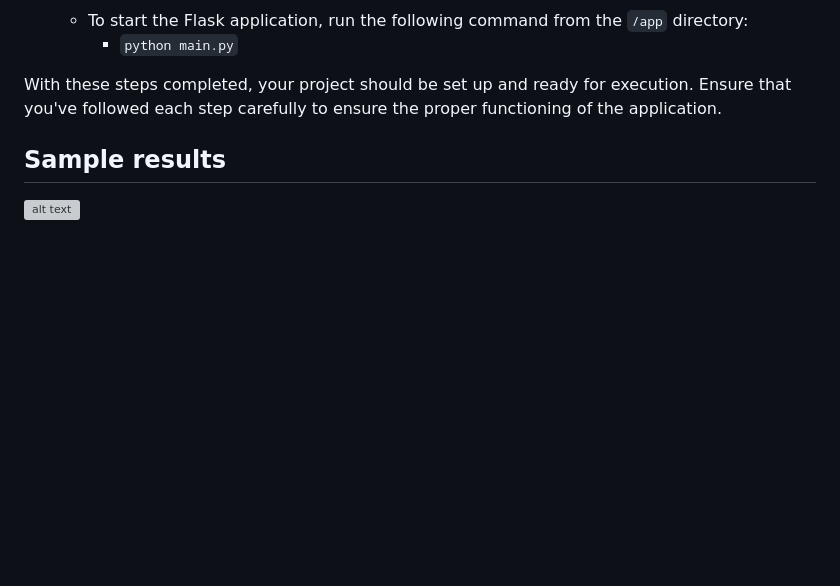
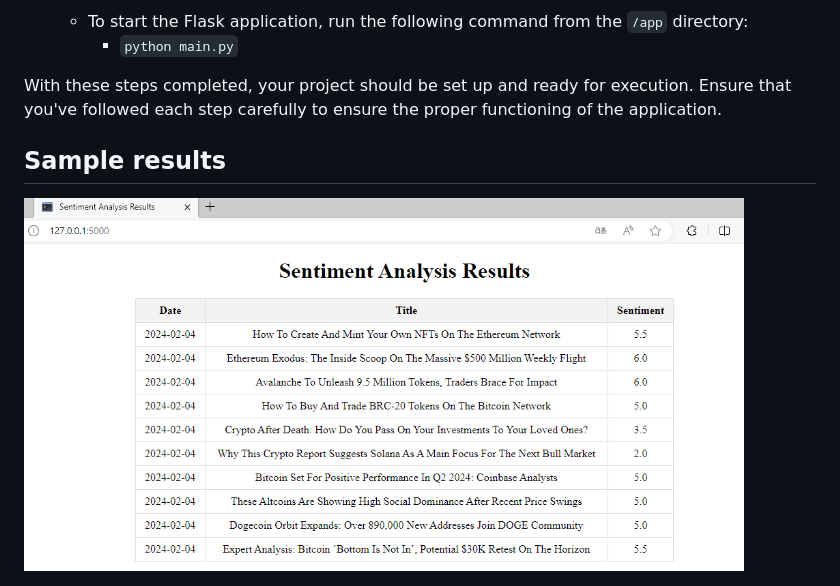
Before and after one commit to Swietonp/CryptoSentiment, a Markdown page: README.md, the part around the change. GitHub-like rendering; blank space fills up the shorter version; grey boxes are pictures that could not be loaded.

```diff
--- a/README.md
+++ b/README.md
@@ -62,4 +62,4 @@ With these steps completed, your project should be set up and ready for executio
 
 ## Sample results
 
-<img src="resources/sample_results.png" alt="alt text" title="Sample results" width="720" height="700">
+<img src="resources/sample_results.PNG" alt="alt text" title="Sample results" width="720" height="700">
```
